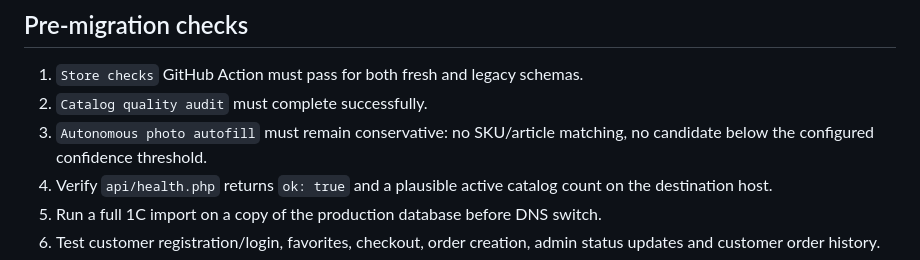
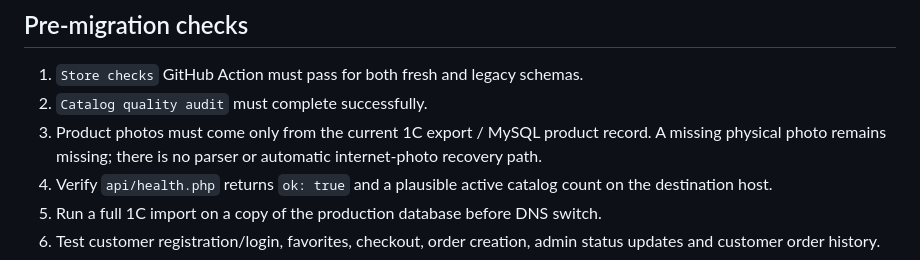
Before and after one commit to ivankirillov414-art/profisport-site, a Markdown page: PRODUCTION_READINESS.md, the part around the change. GitHub-like rendering.

Commit message:
Document 1C/MySQL-only photo policy

```diff
--- a/PRODUCTION_READINESS.md
+++ b/PRODUCTION_READINESS.md
@@ -15,7 +15,7 @@ This file is a technical checklist for moving the store from the temporary Infin
 
 1. `Store checks` GitHub Action must pass for both fresh and legacy schemas.
 2. `Catalog quality audit` must complete successfully.
-3. `Autonomous photo autofill` must remain conservative: no SKU/article matching, no candidate below the configured confidence threshold.
+3. Product photos must come only from the current 1C export / MySQL product record. A missing physical photo remains missing; there is no parser or automatic internet-photo recovery path.
 4. Verify `api/health.php` returns `ok: true` and a plausible active catalog count on the destination host.
 5. Run a full 1C import on a copy of the production database before DNS switch.
 6. Test customer registration/login, favorites, checkout, order creation, admin status updates and customer order history.
```
